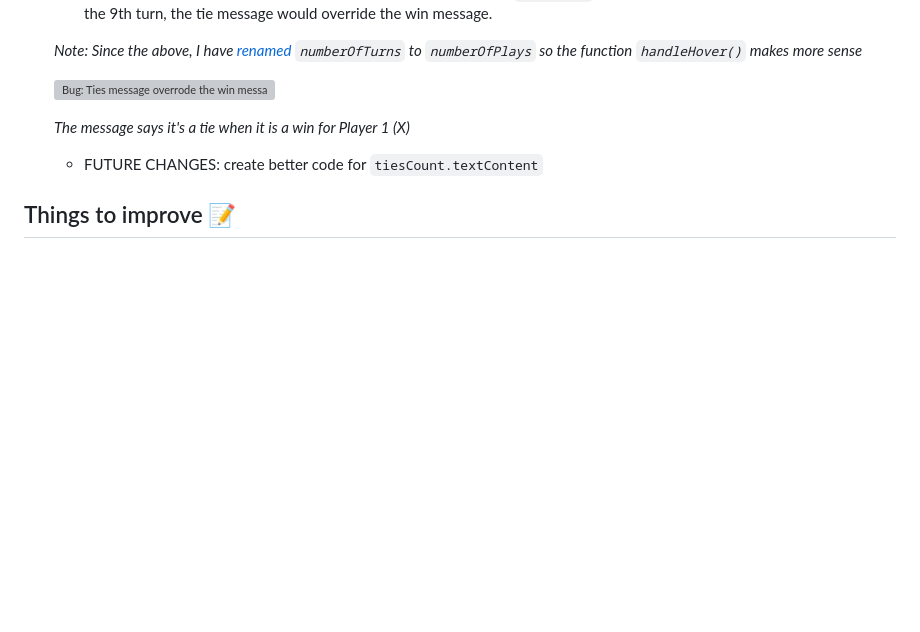
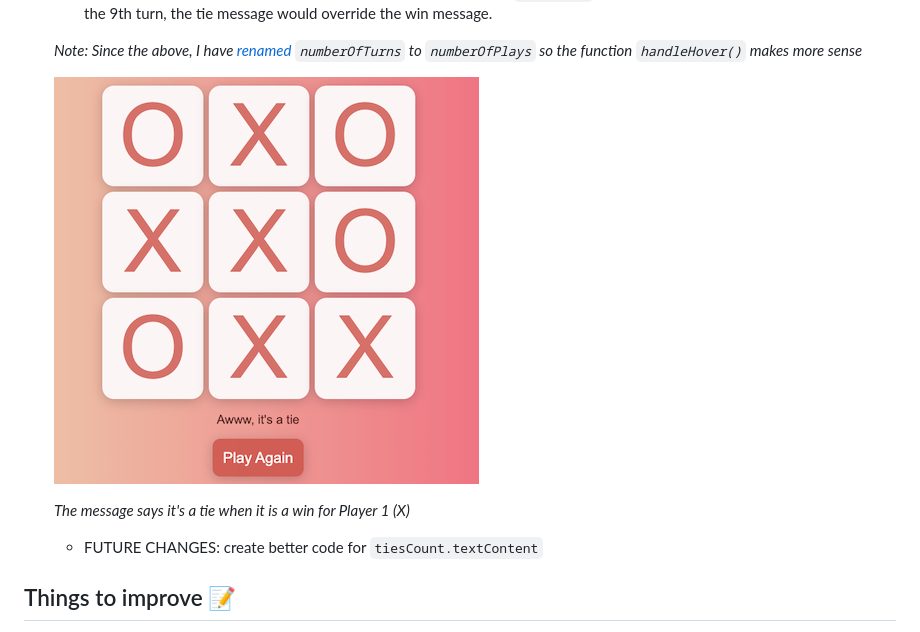
Before and after one commit to pik-nik/GAProject1-tic-tac-toe, a Markdown page: README.md, the part around one of its changes. Drawn GitHub-style; blank space fills up the shorter version; grey boxes are pictures that could not be loaded.

Commit message:
fixed images on readme

```diff
--- a/README.md
+++ b/README.md
@@ -124,7 +124,7 @@ https://whimsical.com/tic-tac-toe-wireframe-bonus-features-7SGCq5qfDiBGL6h2QrAP2
     *Note: Since the above, I have [renamed](https://git.generalassemb.ly/piknik/project1_tic_tac_toe/commit/03f3bdcca5f657e4b0fb1f778873198592c3be77) `numberOfTurns` to `numberOfPlays` so the function `handleHover()` makes more sense*
 
 
-    ![Bug: Ties message overrode the win message](README%20images/game%20on%20diff%20screens.jpg)
+    ![Bug: Ties message overrode the win message](/README%20images/Bug%20tie%20message%20override%20win%20Screenshot%202023-02-24%20at%2011.16.20%20am.png)
 
     *The message says it's a tie when it is a win for Player 1 (X)*
     - FUTURE CHANGES: create better code for `tiesCount.textContent`
```
Also changed, not shown: other parts of README.md (+1 -1 lines).
